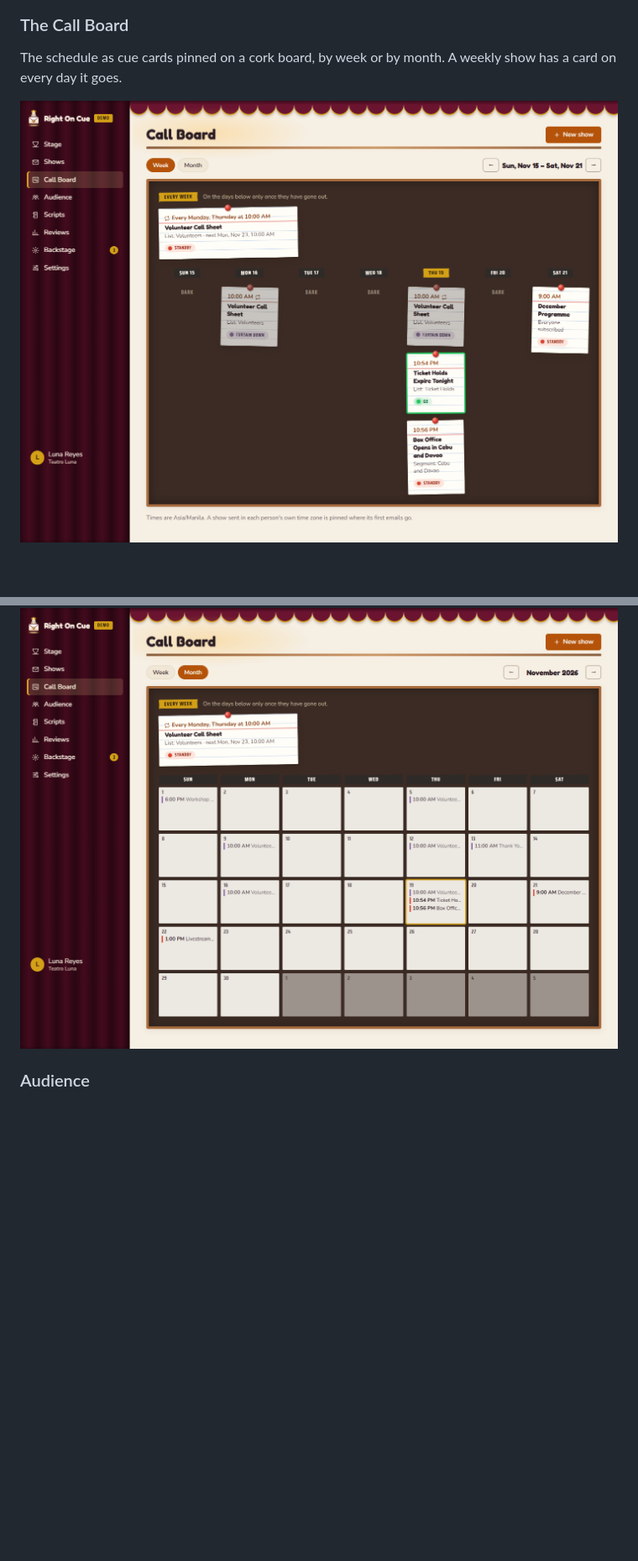
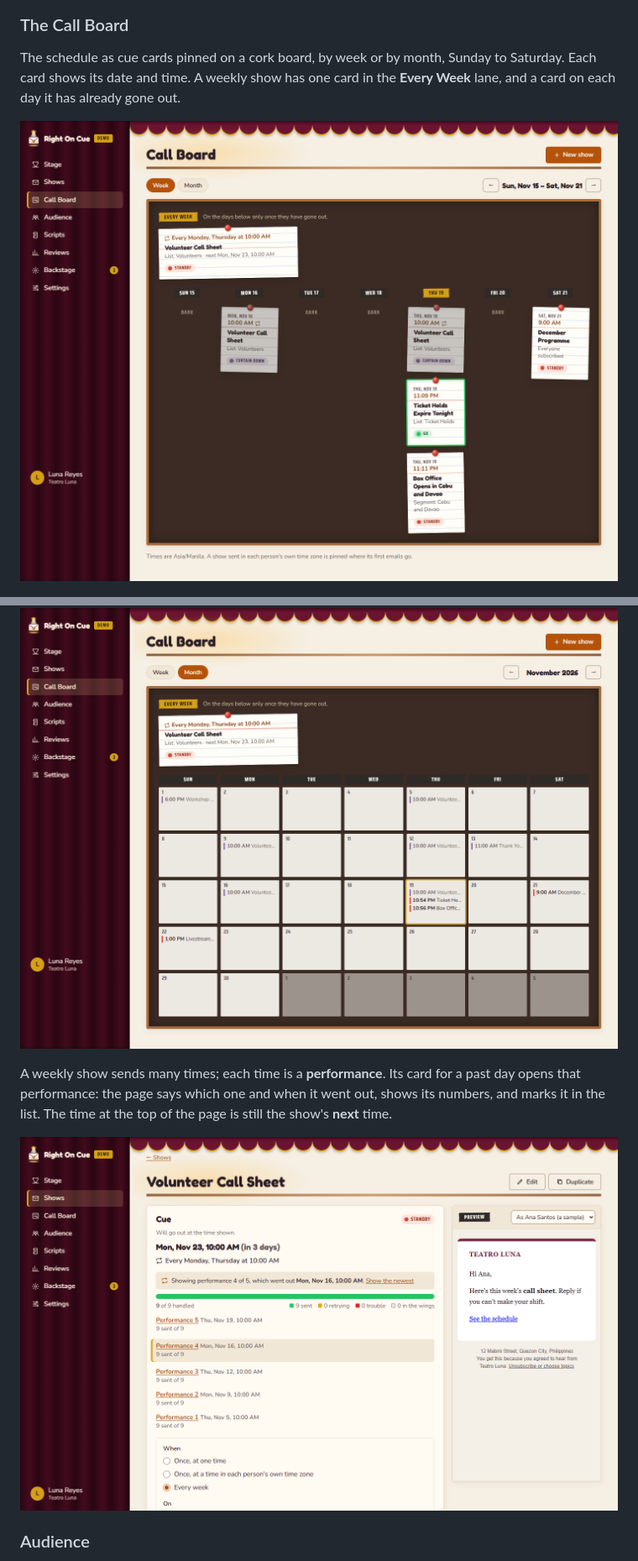
Before and after one commit to jcatibog014/email_campaign_scheduler, a Markdown page: README.md, 2 parts joined by grey strips. Shown at 84% size. Drawn GitHub-style; pictures changed too: docs/screenshots/call-board.png, docs/screenshots/show-run.png (added); blank space fills up the shorter version.

```diff
--- a/README.md
+++ b/README.md
@@ -49,11 +49,15 @@ Before something big (Start now, Delete, Resend), the app asks first, in its own
 
 ### The Call Board
 
-The schedule as cue cards pinned on a cork board, by week or by month. A weekly show has a card on every day it goes.
+The schedule as cue cards pinned on a cork board, by week or by month, Sunday to Saturday. Each card shows its date and time. A weekly show has one card in the **Every Week** lane, and a card on each day it has already gone out.
 
 ![The Call Board, week](docs/screenshots/call-board.png)
 
 ![The Call Board, month](docs/screenshots/call-board-month.png)
+
+A weekly show sends many times; each time is a **performance**. Its card for a past day opens that performance: the page says which one and when it went out, shows its numbers, and marks it in the list. The time at the top of the page is still the show's **next** time.
+
+![One performance of a weekly show, opened from its card](docs/screenshots/show-run.png)
 
 ### Audience
 
```
Also changed, not shown: 9 other files.
